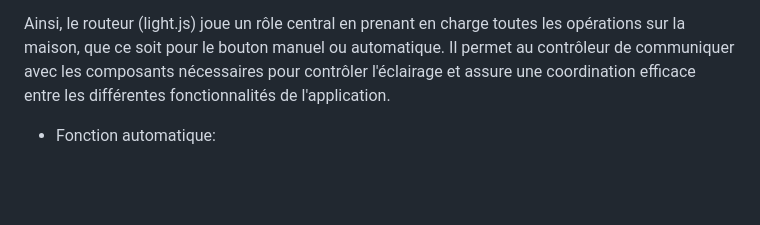
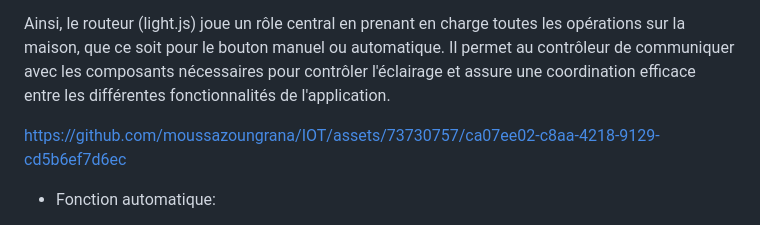
Before and after one commit to moussazoungrana/IOT, a Markdown page: README.md, the part around the change. Rendered like a GitHub page; blank space fills up the shorter version.

```diff
--- a/README.md
+++ b/README.md
@@ -98,6 +98,11 @@ Lorsque le contrôleur de l'index récupère l'état manuel du routeur, il peut
 Ainsi, le routeur (light.js) joue un rôle central en prenant en charge toutes les opérations sur la maison, que ce soit pour le bouton manuel ou automatique. Il permet au contrôleur de communiquer avec les composants nécessaires pour contrôler l'éclairage et assure une coordination efficace entre les différentes fonctionnalités de l'application.
 
 
+https://github.com/moussazoungrana/IOT/assets/73730757/ca07ee02-c8aa-4218-9129-cd5b6ef7d6ec
+
+
+
+
 * Fonction automatique:
 
 La fonction automatique du projet "Smart_Home_Project" est responsable de l'allumage automatique de la LED de la maison en fonction de la luminosité ambiante. Cette fonction permet à l'application de réagir de manière autonome aux conditions de luminosité de la pièce sans intervention manuelle de l'utilisateur.
```
